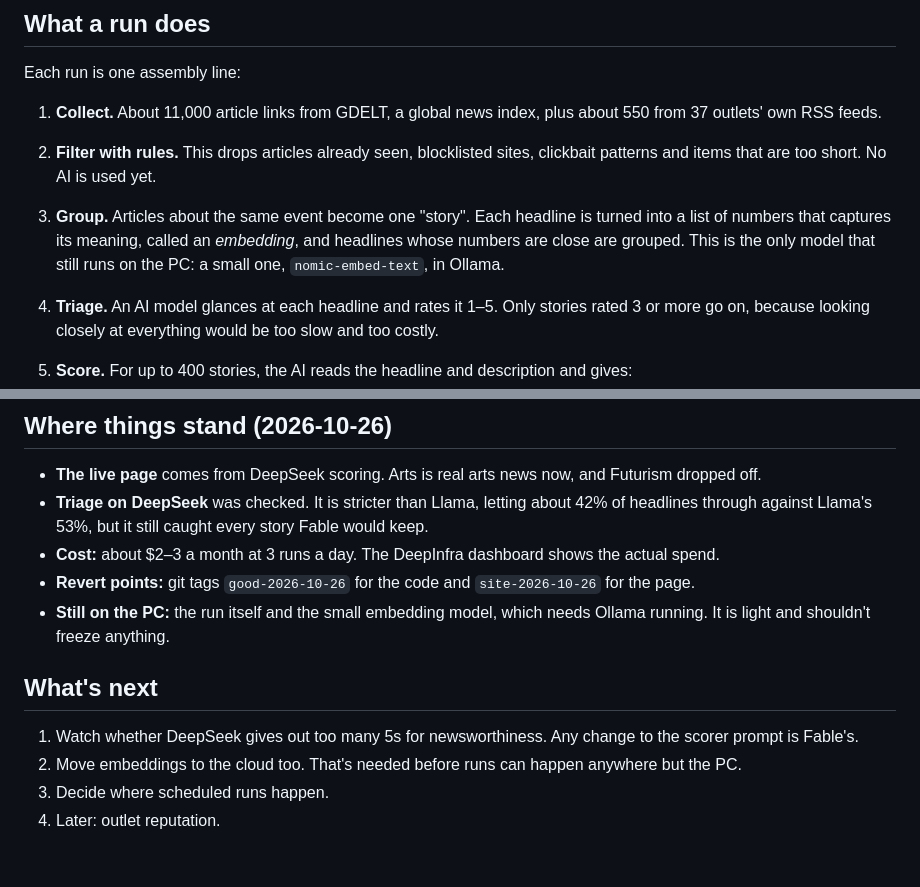
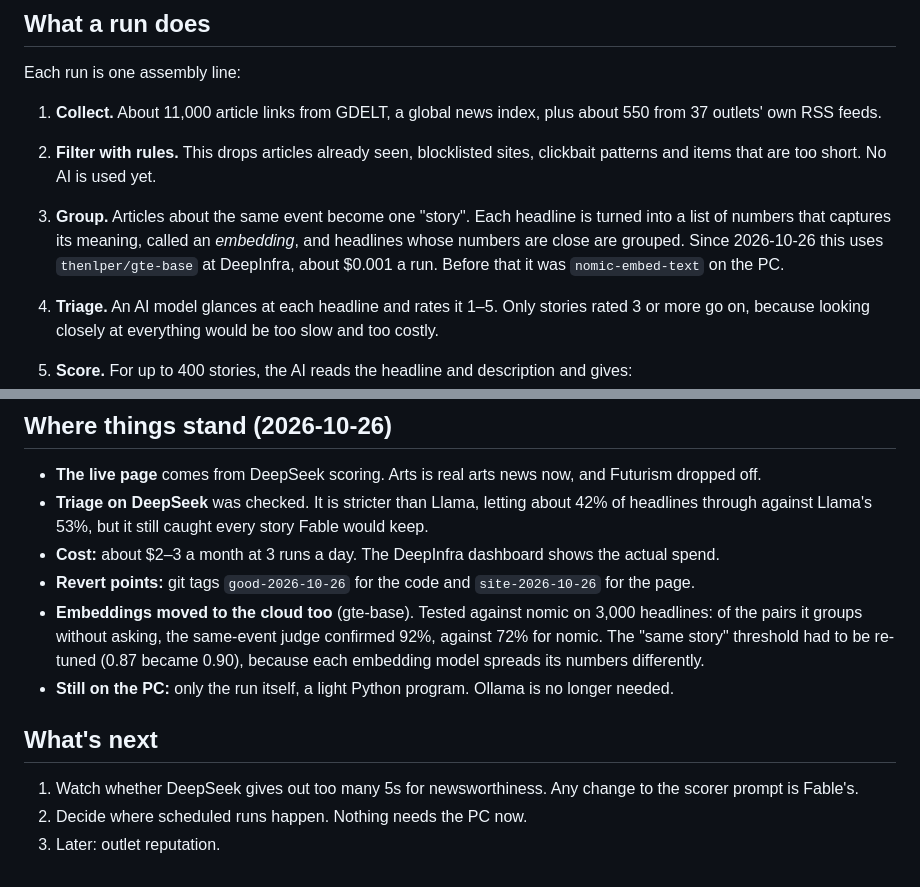
Before and after one commit to davidrynn/News_Aggregator, a Markdown page: docs/how-it-works.md, 2 parts joined by grey strips. Rendered like a GitHub page.

Commit message:
Overview: embeddings now in the cloud
Co-Authored-By: Claude Opus 5.5 <noreply@anthropic.com>
Claude-Session: https://claude.ai/code/session_01Uqg5fCbGeUTq1ijM5NfxPt

```diff
--- a/docs/how-it-works.md
+++ b/docs/how-it-works.md
@@ -8,7 +8,7 @@ Each run is one assembly line:
 
 1. **Collect.** About 11,000 article links from GDELT, a global news index, plus about 550 from 37 outlets' own RSS feeds.
 2. **Filter with rules.** This drops articles already seen, blocklisted sites, clickbait patterns and items that are too short. No AI is used yet.
-3. **Group.** Articles about the same event become one "story". Each headline is turned into a list of numbers that captures its meaning, called an *embedding*, and headlines whose numbers are close are grouped. This is the only model that still runs on the PC: a small one, `nomic-embed-text`, in Ollama.
+3. **Group.** Articles about the same event become one "story". Each headline is turned into a list of numbers that captures its meaning, called an *embedding*, and headlines whose numbers are close are grouped. Since 2026-10-26 this uses `thenlper/gte-base` at DeepInfra, about $0.001 a run. Before that it was `nomic-embed-text` on the PC.
 4. **Triage.** An AI model glances at each headline and rates it 1–5. Only stories rated 3 or more go on, because looking closely at everything would be too slow and too costly.
 5. **Score.** For up to 400 stories, the AI reads the headline and description and gives:
    - **kind:** original reporting, wire copy, opinion, clickbait…
@@ -48,11 +48,11 @@ The tool for this is the **golden set**: 74 real articles that Fable, the most c
 - **Triage on DeepSeek** was checked. It is stricter than Llama, letting about 42% of headlines through against Llama's 53%, but it still caught every story Fable would keep.
 - **Cost:** about $2–3 a month at 3 runs a day. The DeepInfra dashboard shows the actual spend.
 - **Revert points:** git tags `good-2026-10-26` for the code and `site-2026-10-26` for the page.
-- **Still on the PC:** the run itself and the small embedding model, which needs Ollama running. It is light and shouldn't freeze anything.
+- **Embeddings moved to the cloud too** (gte-base). Tested against nomic on 3,000 headlines: of the pairs it groups without asking, the same-event judge confirmed 92%, against 72% for nomic. The "same story" threshold had to be re-tuned (0.87 became 0.90), because each embedding model spreads its numbers differently.
+- **Still on the PC:** only the run itself, a light Python program. Ollama is no longer needed.
 
 ## What's next
 
 1. Watch whether DeepSeek gives out too many 5s for newsworthiness. Any change to the scorer prompt is Fable's.
-2. Move embeddings to the cloud too. That's needed before runs can happen anywhere but the PC.
-3. Decide where scheduled runs happen.
-4. Later: outlet reputation.
+2. Decide where scheduled runs happen. Nothing needs the PC now.
+3. Later: outlet reputation.
```
